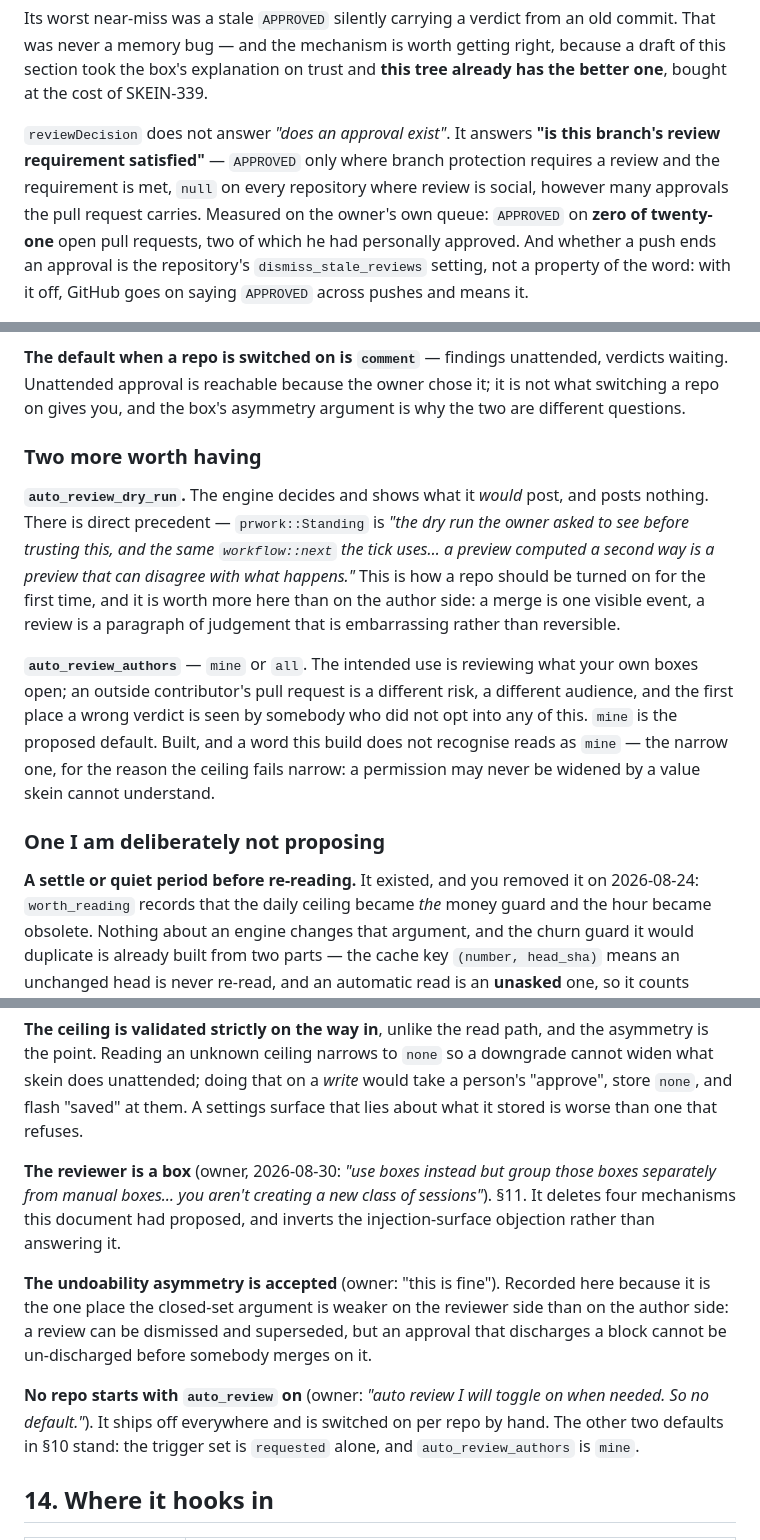
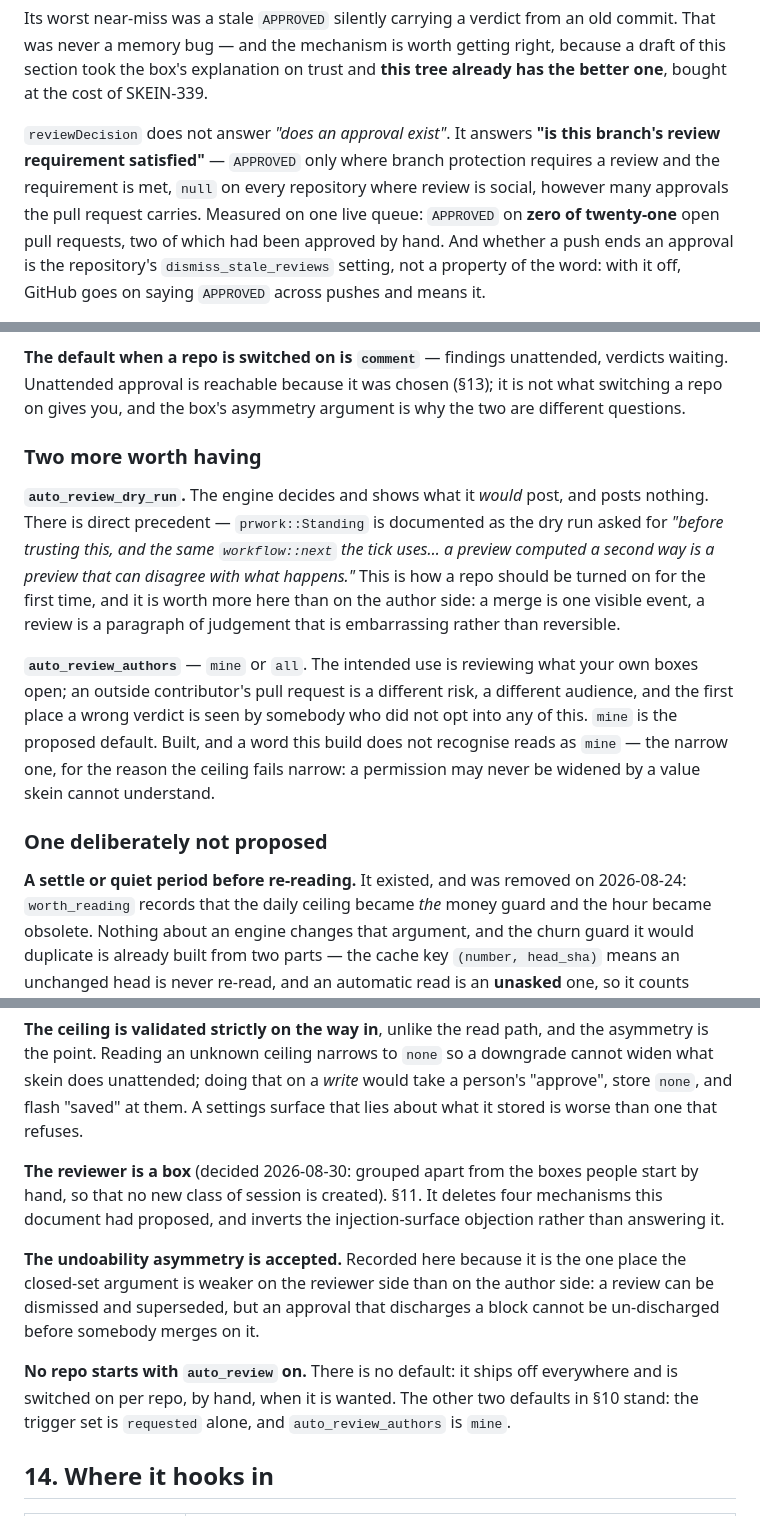
Before and after one commit to prateekreddy/skein, a Markdown page: docs/pr-review.md, 3 parts joined by grey strips. Rendered like a GitHub page.

```diff
--- a/docs/pr-review.md
+++ b/docs/pr-review.md
@@ -68,8 +68,8 @@ SKEIN-339.
 `reviewDecision` does not answer *"does an approval exist"*. It answers **"is this branch's review
 requirement satisfied"** — `APPROVED` only where branch protection requires a review and the
 requirement is met, `null` on every repository where review is social, however many approvals the
-pull request carries. Measured on the owner's own queue: `APPROVED` on **zero of twenty-one** open
-pull requests, two of which he had personally approved. And whether a push ends an approval is the
+pull request carries. Measured on one live queue: `APPROVED` on **zero of twenty-one** open
+pull requests, two of which had been approved by hand. And whether a push ends an approval is the
 repository's `dismiss_stale_reviews` setting, not a property of the word: with it off, GitHub goes
 on saying `APPROVED` across pushes and means it.
 
@@ -485,13 +485,13 @@ towards keeping it; here the value is a **permission**, and a downgrade must nev
 does while nobody is looking. Both fail towards the answer that cannot surprise anybody.
 
 **The default when a repo is switched on is `comment`** — findings unattended, verdicts waiting.
-Unattended approval is reachable because the owner chose it; it is not what switching a repo on
+Unattended approval is reachable because it was chosen (§13); it is not what switching a repo on
 gives you, and the box's asymmetry argument is why the two are different questions.
 
 ### Two more worth having
 
 **`auto_review_dry_run`.** The engine decides and shows what it *would* post, and posts nothing.
-There is direct precedent — `prwork::Standing` is *"the dry run the owner asked to see before
+There is direct precedent — `prwork::Standing` is documented as the dry run asked for *"before
 trusting this, and the same `workflow::next` the tick uses… a preview computed a second way is a
 preview that can disagree with what happens."* This is how a repo should be turned on for the first
 time, and it is worth more here than on the author side: a merge is one visible event, a review is a
@@ -503,9 +503,9 @@ a wrong verdict is seen by somebody who did not opt into any of this. `mine` is
 Built, and a word this build does not recognise reads as `mine` — the narrow one, for the reason the
 ceiling fails narrow: a permission may never be widened by a value skein cannot understand.
 
-### One I am deliberately not proposing
+### One deliberately not proposed
 
-**A settle or quiet period before re-reading.** It existed, and you removed it on 2026-08-24:
+**A settle or quiet period before re-reading.** It existed, and was removed on 2026-08-24:
 `worth_reading` records that the daily ceiling became *the* money guard and the hour became obsolete.
 Nothing about an engine changes that argument, and the churn guard it would duplicate is already
 built from two parts — the cache key `(number, head_sha)` means an unchanged head is never re-read,
@@ -832,17 +832,17 @@ point. Reading an unknown ceiling narrows to `none` so a downgrade cannot widen
 unattended; doing that on a *write* would take a person's "approve", store `none`, and flash "saved"
 at them. A settings surface that lies about what it stored is worse than one that refuses.
 
-**The reviewer is a box** (owner, 2026-08-30: *"use boxes instead but group those boxes separately
-from manual boxes… you aren't creating a new class of sessions"*). §11. It deletes four mechanisms
+**The reviewer is a box** (decided 2026-08-30: grouped apart from the boxes people start by hand,
+so that no new class of session is created). §11. It deletes four mechanisms
 this document had proposed, and inverts the injection-surface objection rather than answering it.
 
-**The undoability asymmetry is accepted** (owner: "this is fine"). Recorded here because it is the
+**The undoability asymmetry is accepted.** Recorded here because it is the
 one place the closed-set argument is weaker on the reviewer side than on the author side: a review
 can be dismissed and superseded, but an approval that discharges a block cannot be un-discharged
 before somebody merges on it.
 
-**No repo starts with `auto_review` on** (owner: *"auto review I will toggle on when needed. So no
-default."*). It ships off everywhere and is switched on per repo by hand. The other two defaults in
+**No repo starts with `auto_review` on.** There is no default: it ships off everywhere and is
+switched on per repo, by hand, when it is wanted. The other two defaults in
 §10 stand: the trigger set is `requested` alone, and `auto_review_authors` is `mine`.
 
 ## 14. Where it hooks in
```
Also changed, not shown: other parts of docs/pr-review.md (+34 -34 lines), docs/pr-workflow.md (+22 -22 lines), docs/recovery-survey.md (+12 -12 lines).
